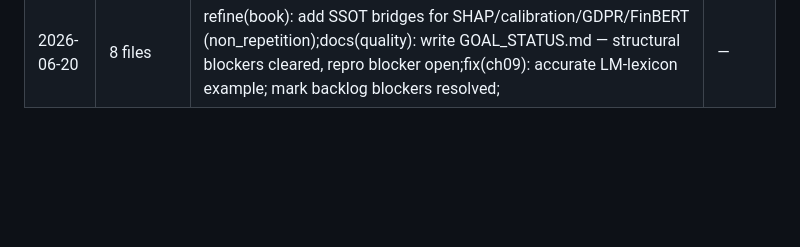
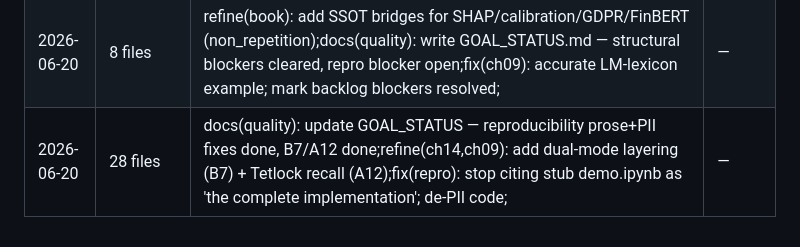
Before and after one commit to jfimbett/llm-finance-book, a Markdown page: docs/SESSION_LOG.md, the part around the change. GitHub-like rendering; blank space fills up the shorter version.

Commit message:
chore: session log 2026-06-20

```diff
--- a/docs/SESSION_LOG.md
+++ b/docs/SESSION_LOG.md
@@ -188,3 +188,4 @@
 | 2026-06-20 | 20 files | chore: session log 2026-06-20;chore: session log 2026-06-20;chore: session log 2026-06-20; | — |
 | 2026-06-20 | 12 files | Fix ch01/ch02 single-source-of-truth overlap;chore: session log 2026-06-20;chore: session log 2026-06-20; | — |
 | 2026-06-20 | 8 files | refine(book): add SSOT bridges for SHAP/calibration/GDPR/FinBERT (non_repetition);docs(quality): write GOAL_STATUS.md — structural blockers cleared, repro blocker open;fix(ch09): accurate LM-lexicon example; mark backlog blockers resolved; | — |
+| 2026-06-20 | 28 files | docs(quality): update GOAL_STATUS — reproducibility prose+PII fixes done, B7/A12 done;refine(ch14,ch09): add dual-mode layering (B7) + Tetlock recall (A12);fix(repro): stop citing stub demo.ipynb as 'the complete implementation'; de-PII code; | — |
```
